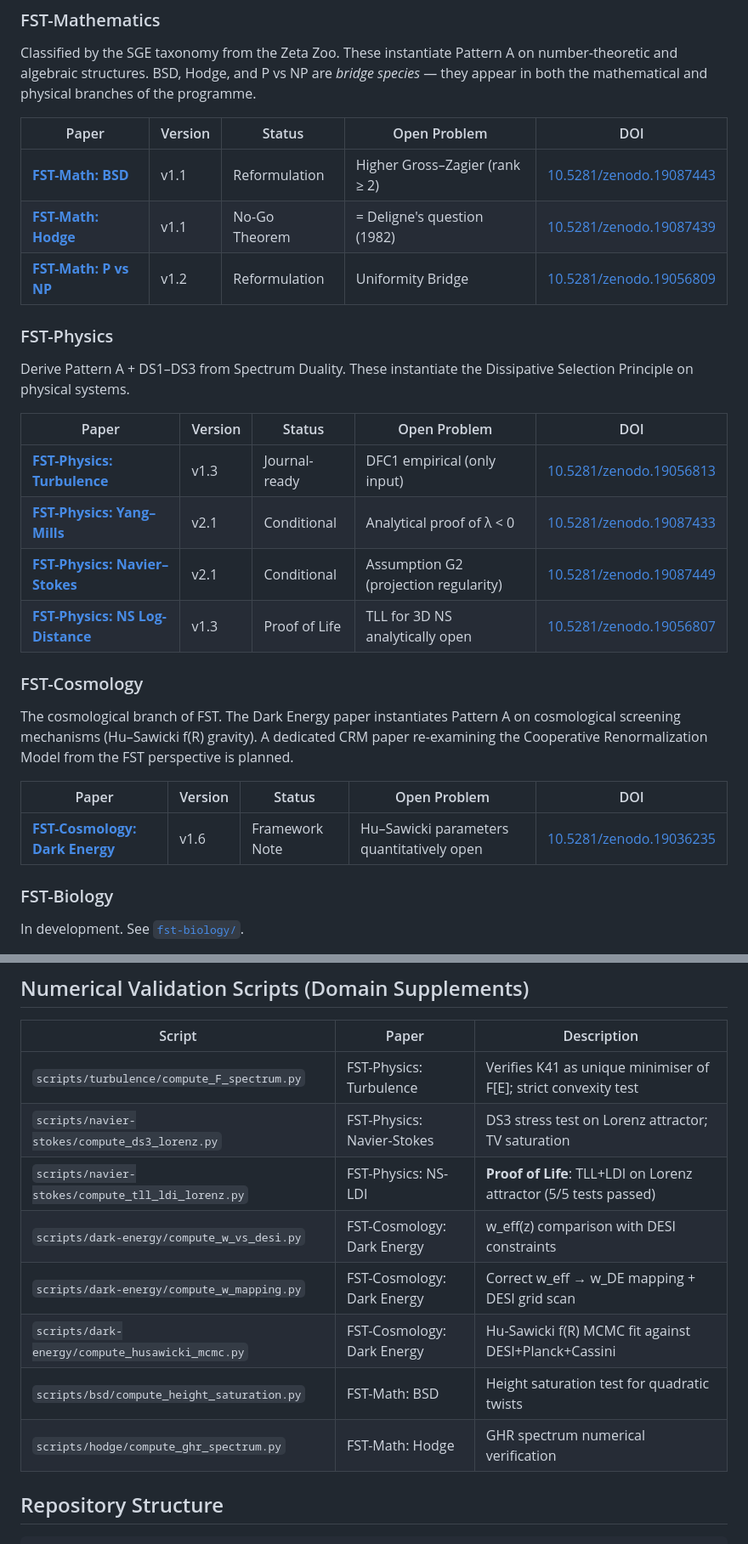
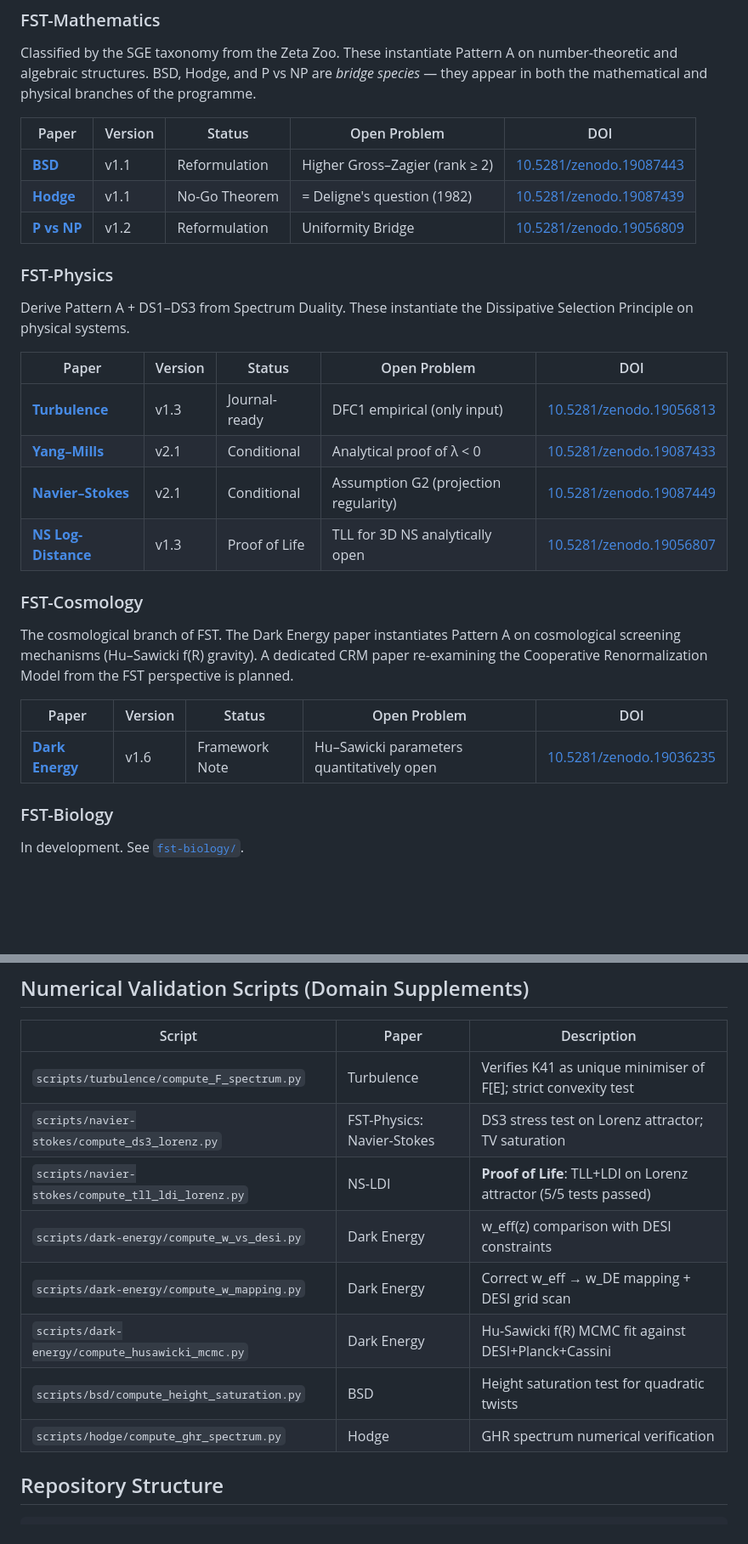
Before and after one commit to research-line/functional-stability-theory, a Markdown page: README.md, 2 parts joined by grey strips. Shown at 85% size. Rendered like a GitHub page; blank space fills up the shorter version.

```diff
--- a/README.md
+++ b/README.md
@@ -20,9 +20,9 @@ Classified by the SGE taxonomy from the Zeta Zoo. These instantiate Pattern A on
 
 | Paper | Version | Status | Open Problem | DOI |
 |-------|---------|--------|--------------|-----|
-| [**FST-Math: BSD**](fst-mathematics/bsd/) | v1.1 | Reformulation | Higher Gross–Zagier (rank ≥ 2) | [10.5281/zenodo.19087443](https://doi.org/10.5281/zenodo.19087443) |
-| [**FST-Math: Hodge**](fst-mathematics/hodge/) | v1.1 | No-Go Theorem | = Deligne's question (1982) | [10.5281/zenodo.19087439](https://doi.org/10.5281/zenodo.19087439) |
-| [**FST-Math: P vs NP**](fst-mathematics/p-vs-np/) | v1.2 | Reformulation | Uniformity Bridge | [10.5281/zenodo.19056809](https://doi.org/10.5281/zenodo.19056809) |
+| [**BSD**](fst-mathematics/bsd/) | v1.1 | Reformulation | Higher Gross–Zagier (rank ≥ 2) | [10.5281/zenodo.19087443](https://doi.org/10.5281/zenodo.19087443) |
+| [**Hodge**](fst-mathematics/hodge/) | v1.1 | No-Go Theorem | = Deligne's question (1982) | [10.5281/zenodo.19087439](https://doi.org/10.5281/zenodo.19087439) |
+| [**P vs NP**](fst-mathematics/p-vs-np/) | v1.2 | Reformulation | Uniformity Bridge | [10.5281/zenodo.19056809](https://doi.org/10.5281/zenodo.19056809) |
 
 ### FST-Physics
 
@@ -30,10 +30,10 @@ Derive Pattern A + DS1–DS3 from Spectrum Duality. These instantiate the Dissip
 
 | Paper | Version | Status | Open Problem | DOI |
 |-------|---------|--------|--------------|-----|
-| [**FST-Physics: Turbulence**](fst-physics/turbulence/) | v1.3 | Journal-ready | DFC1 empirical (only input) | [10.5281/zenodo.19056813](https://doi.org/10.5281/zenodo.19056813) |
-| [**FST-Physics: Yang–Mills**](fst-physics/yang-mills/) | v2.1 | Conditional | Analytical proof of λ < 0 | [10.5281/zenodo.19087433](https://doi.org/10.5281/zenodo.19087433) |
-| [**FST-Physics: Navier–Stokes**](fst-physics/navier-stokes/) | v2.1 | Conditional | Assumption G2 (projection regularity) | [10.5281/zenodo.19087449](https://doi.org/10.5281/zenodo.19087449) |
-| [**FST-Physics: NS Log-Distance**](fst-physics/navier-stokes/) | v1.3 | Proof of Life | TLL for 3D NS analytically open | [10.5281/zenodo.19056807](https://doi.org/10.5281/zenodo.19056807) |
+| [**Turbulence**](fst-physics/turbulence/) | v1.3 | Journal-ready | DFC1 empirical (only input) | [10.5281/zenodo.19056813](https://doi.org/10.5281/zenodo.19056813) |
+| [**Yang–Mills**](fst-physics/yang-mills/) | v2.1 | Conditional | Analytical proof of λ < 0 | [10.5281/zenodo.19087433](https://doi.org/10.5281/zenodo.19087433) |
+| [**Navier–Stokes**](fst-physics/navier-stokes/) | v2.1 | Conditional | Assumption G2 (projection regularity) | [10.5281/zenodo.19087449](https://doi.org/10.5281/zenodo.19087449) |
+| [**NS Log-Distance**](fst-physics/navier-stokes/) | v1.3 | Proof of Life | TLL for 3D NS analytically open | [10.5281/zenodo.19056807](https://doi.org/10.5281/zenodo.19056807) |
 
 ### FST-Cosmology
 
@@ -41,7 +41,7 @@ The cosmological branch of FST. The Dark Energy paper instantiates Pattern A on
 
 | Paper | Version | Status | Open Problem | DOI |
 |-------|---------|--------|--------------|-----|
-| [**FST-Cosmology: Dark Energy**](fst-cosmology/dark-energy/) | v1.6 | Framework Note | Hu–Sawicki parameters quantitatively open | [10.5281/zenodo.19036235](https://doi.org/10.5281/zenodo.19036235) |
+| [**Dark Energy**](fst-cosmology/dark-energy/) | v1.6 | Framework Note | Hu–Sawicki parameters quantitatively open | [10.5281/zenodo.19036235](https://doi.org/10.5281/zenodo.19036235) |
 
 ### FST-Biology
 
@@ -173,14 +169,14 @@ These stand independently of FST. The RFEP was abstracted from them; they are no
 
 | Script | Paper | Description |
 |--------|-------|-------------|
-| `scripts/turbulence/compute_F_spectrum.py` | FST-Physics: Turbulence | Verifies K41 as unique minimiser of F[E]; strict convexity test |
+| `scripts/turbulence/compute_F_spectrum.py` | Turbulence | Verifies K41 as unique minimiser of F[E]; strict convexity test |
 | `scripts/navier-stokes/compute_ds3_lorenz.py` | FST-Physics: Navier-Stokes | DS3 stress test on Lorenz attractor; TV saturation |
-| `scripts/navier-stokes/compute_tll_ldi_lorenz.py` | FST-Physics: NS-LDI | **Proof of Life**: TLL+LDI on Lorenz attractor (5/5 tests passed) |
-| `scripts/dark-energy/compute_w_vs_desi.py` | FST-Cosmology: Dark Energy | w_eff(z) comparison with DESI constraints |
-| `scripts/dark-energy/compute_w_mapping.py` | FST-Cosmology: Dark Energy | Correct w_eff → w_DE mapping + DESI grid scan |
-| `scripts/dark-energy/compute_husawicki_mcmc.py` | FST-Cosmology: Dark Energy | Hu-Sawicki f(R) MCMC fit against DESI+Planck+Cassini |
-| `scripts/bsd/compute_height_saturation.py` | FST-Math: BSD | Height saturation test for quadratic twists |
-| `scripts/hodge/compute_ghr_spectrum.py` | FST-Math: Hodge | GHR spectrum numerical verification |
+| `scripts/navier-stokes/compute_tll_ldi_lorenz.py` | NS-LDI | **Proof of Life**: TLL+LDI on Lorenz attractor (5/5 tests passed) |
+| `scripts/dark-energy/compute_w_vs_desi.py` | Dark Energy | w_eff(z) comparison with DESI constraints |
+| `scripts/dark-energy/compute_w_mapping.py` | Dark Energy | Correct w_eff → w_DE mapping + DESI grid scan |
+| `scripts/dark-energy/compute_husawicki_mcmc.py` | Dark Energy | Hu-Sawicki f(R) MCMC fit against DESI+Planck+Cassini |
+| `scripts/bsd/compute_height_saturation.py` | BSD | Height saturation test for quadratic twists |
+| `scripts/hodge/compute_ghr_spectrum.py` | Hodge | GHR spectrum numerical verification |
 
 ## Repository Structure
 
```
Also changed, not shown: other parts of README.md (+44 -48 lines).
